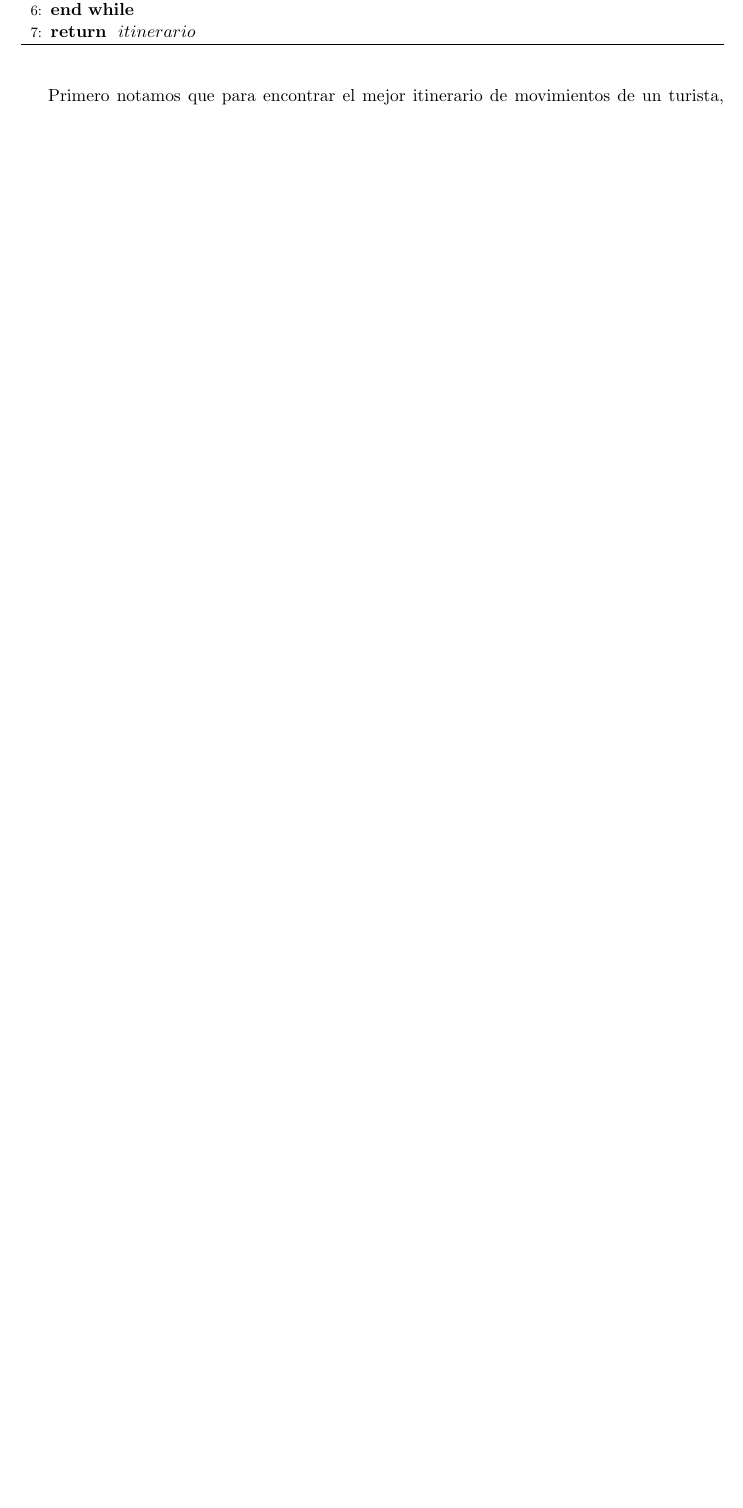
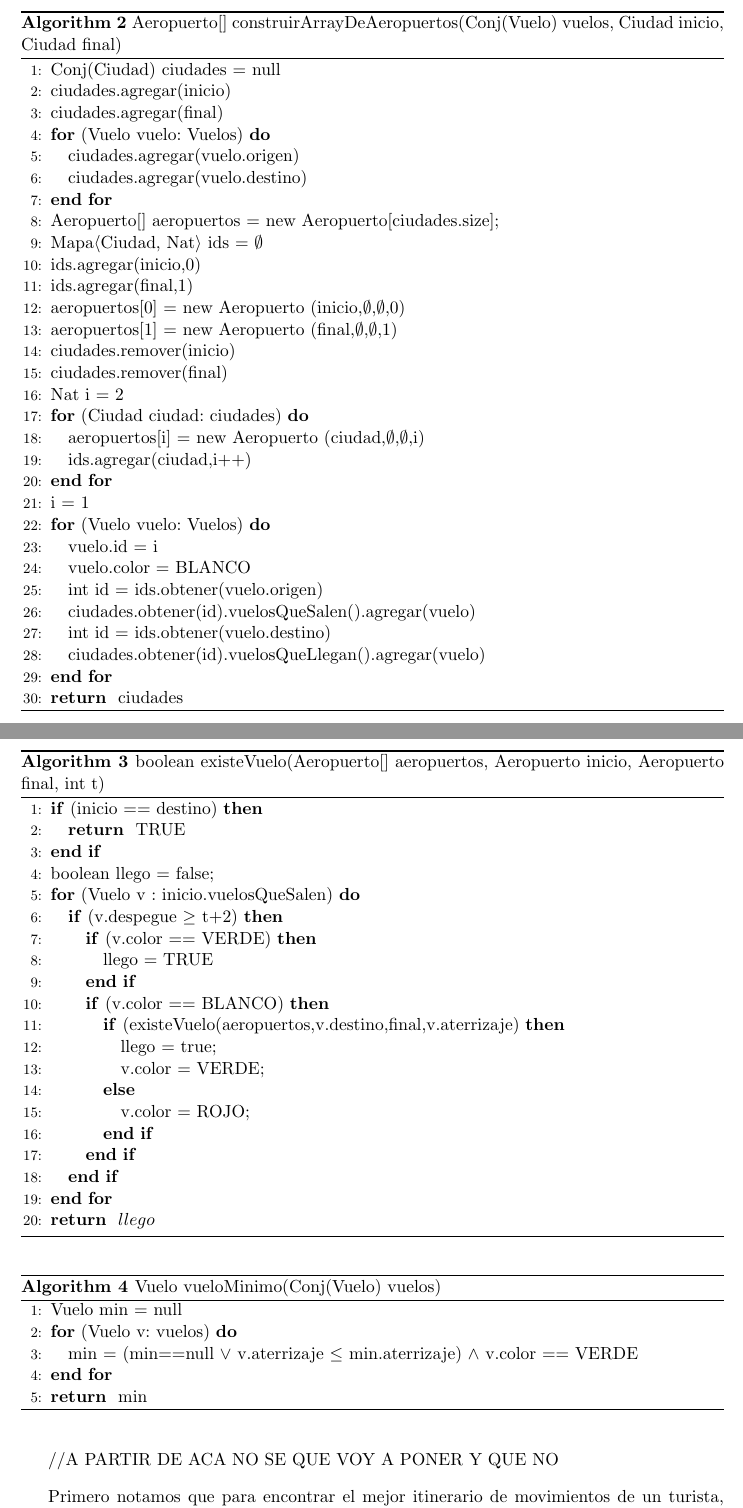
Before and after one commit to fgasperij/algo3-tp2, a LaTeX document (informe/Informe.tex, which reads informe/ej1.tex): part of page 6 of 18 before the commit and two parts of pages 7 and 8 of 20 after it, the two joined at a grey line, cut at the place of the change, the shorter picture padded with empty space. Compiled offline with pdfLaTeX; a LaTeX package or settings file that is missing is left out.

Commit message:
correcciones

```diff
--- a/informe/ej1.tex
+++ b/informe/ej1.tex
@@ -104,8 +137,86 @@ Por lo tanto nuestro algoritmo final quedaria de la siguiente manera:
 \ENDWHILE
 \RETURN $itinerario$
-\caption{Sec$\langle$Vuelo$\rangle$ itinerario(Conj(Ciudad) C, Ciudad inicio, Ciudad final)}% $\rightarrow$ int proximo}
+\caption{Sec$\langle$Vuelo$\rangle$ itinerario(Conj(Vuelo) vuelos, Ciudad inicio, Ciudad final)}% $\rightarrow$ int proximo}
 \end{algorithmic}
 \end{algorithm}
+
+
+\begin{algorithm}[H]
+\begin{algorithmic}[1]
+\STATE Conj(Ciudad) ciudades = null
+\STATE ciudades.agregar(inicio)
+\STATE ciudades.agregar(final)
+\FOR {(Vuelo vuelo: Vuelos)}
+	\STATE ciudades.agregar(vuelo.origen)
+	\STATE ciudades.agregar(vuelo.destino)
+\ENDFOR
+\STATE Aeropuerto[] aeropuertos = new Aeropuerto[ciudades.size];
+\STATE Mapa$\langle$Ciudad, Nat$\rangle$ ids $=$ $\emptyset$
+\STATE ids.agregar(inicio,0)
+\STATE ids.agregar(final,1)
+\STATE aeropuertos[0] = new Aeropuerto (inicio,$\emptyset$,$\emptyset$,0)
+\STATE aeropuertos[1] = new Aeropuerto (final,$\emptyset$,$\emptyset$,1)
+\STATE ciudades.remover(inicio)
+\STATE ciudades.remover(final)
+\STATE Nat i = 2
+\FOR {(Ciudad ciudad: ciudades)}
+	\STATE aeropuertos[i] = new Aeropuerto (ciudad,$\emptyset$,$\emptyset$,i)
+	\STATE ids.agregar(ciudad,i++)
+\ENDFOR
+\STATE i $=$ 1
+\FOR {(Vuelo vuelo: Vuelos)}
+	\STATE vuelo.id = i
+	\STATE vuelo.color = BLANCO
+	\STATE int id = ids.obtener(vuelo.origen)
+	\STATE ciudades.obtener(id).vuelosQueSalen().agregar(vuelo)
+	\STATE int id = ids.obtener(vuelo.destino)
+	\STATE ciudades.obtener(id).vuelosQueLlegan().agregar(vuelo)
+\ENDFOR
+\RETURN ciudades
+\caption{Aeropuerto[] construirArrayDeAeropuertos(Conj(Vuelo) vuelos, Ciudad inicio, Ciudad final)}% $\rightarrow$ int proximo}
+\end{algorithmic}
+\end{algorithm}
+
+\begin{algorithm}[H]
+\begin{algorithmic}[1]
+\IF {(inicio $==$ destino)}
+		\RETURN TRUE
+\ENDIF
+\STATE boolean llego $=$ false;
+\FOR{(Vuelo v $:$ inicio$.$vuelosQueSalen)}
+    \IF {(v.despegue $\geq$ t+2)}
+		\IF{(v.color $==$ VERDE)}
+			\STATE llego = TRUE
+        \ENDIF
+        \IF{(v.color $==$ BLANCO)}
+        		\IF {(existeVuelo(aeropuertos,v.destino,final,v.aterrizaje)}
+				\STATE llego = true;
+				\STATE v.color = VERDE;
+			\ELSE
+				\STATE v.color = ROJO;
+	    		\ENDIF
+		\ENDIF
+    \ENDIF
+\ENDFOR
+\RETURN $llego$
+\caption{boolean existeVuelo(Aeropuerto[] aeropuertos, Aeropuerto inicio, Aeropuerto final, int t)}% $\rightarrow$ int proximo}
+\end{algorithmic}
+\end{algorithm}
+
+
+\begin{algorithm}[H]
+\begin{algorithmic}[1]
+\STATE Vuelo min = null
+\FOR{(Vuelo v: vuelos)}
+	\STATE min $=$ (min$==$null $\vee$ v.aterrizaje $\leq$ min.aterrizaje) $\wedge$ v.color $==$ VERDE
+\ENDFOR
+\RETURN min
+\caption{Vuelo vueloMinimo(Conj(Vuelo) vuelos)}% $\rightarrow$ int proximo}
+\end{algorithmic}
+\end{algorithm}
+
+//A PARTIR DE ACA NO SE QUE VOY A PONER Y QUE NO
+
 
 Primero notamos que para encontrar el mejor itinerario de movimientos de un turista, yendo de ciudad a ciudad en aviones, iba a ser necesario recorrer los vuelos que sean posibles desde la ciudad donde estabamos parados y ver a que otros vuelos nos llevaban.
 
```
Also changed, not shown: informe/ej1.tex (41 more changed lines).
